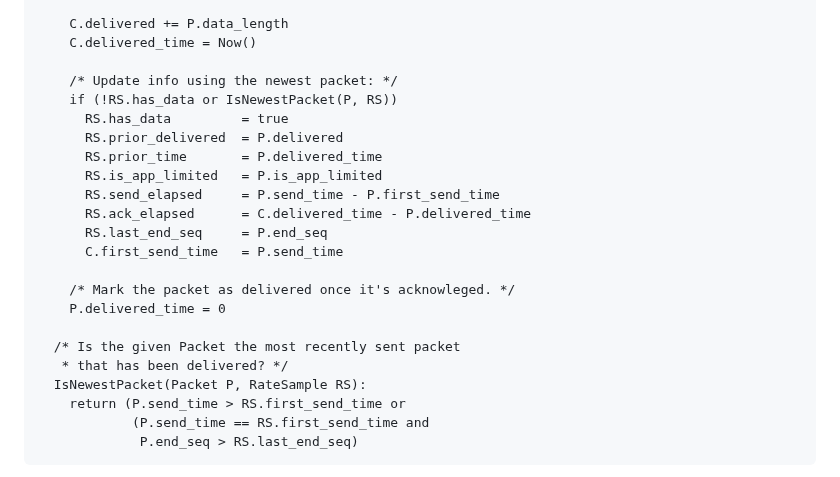
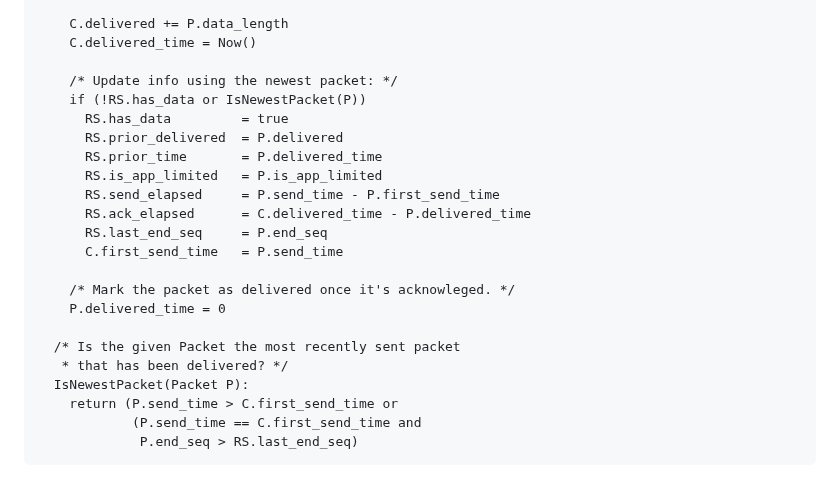
Before and after one commit to ietf-wg-ccwg/draft-ietf-ccwg-bbr, a Markdown page: draft-ietf-ccwg-bbr.md, the part around the change. Rendered like a GitHub page.

Commit message:
Neal's suggestions

```diff
--- a/draft-ietf-ccwg-bbr.md
+++ b/draft-ietf-ccwg-bbr.md
@@ -1221,7 +1221,7 @@ information from the most recently sent packet to update the rate sample:
     C.delivered_time = Now()
 
     /* Update info using the newest packet: */
-    if (!RS.has_data or IsNewestPacket(P, RS))
+    if (!RS.has_data or IsNewestPacket(P))
       RS.has_data         = true
       RS.prior_delivered  = P.delivered
       RS.prior_time       = P.delivered_time
@@ -1236,9 +1236,9 @@ information from the most recently sent packet to update the rate sample:
 
   /* Is the given Packet the most recently sent packet
    * that has been delivered? */
-  IsNewestPacket(Packet P, RateSample RS):
-    return (P.send_time > RS.first_send_time or
-            (P.send_time == RS.first_send_time and
+  IsNewestPacket(Packet P):
+    return (P.send_time > C.first_send_time or
+            (P.send_time == C.first_send_time and
              P.end_seq > RS.last_end_seq)
 ~~~~
 
```
